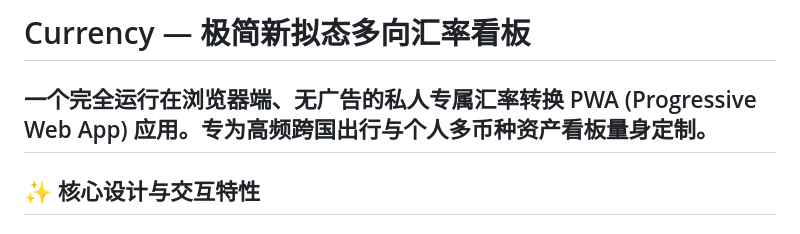
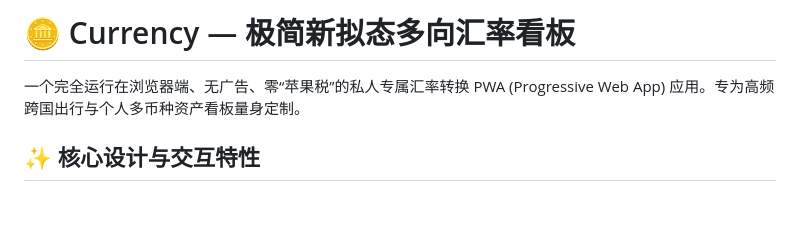
Before and after one commit to b6bchannel/currencyexchange, a Markdown page: README.md, the part around the change. Rendered like a GitHub page.

```diff
--- a/README.md
+++ b/README.md
@@ -1,7 +1,6 @@
-# Currency — 极简新拟态多向汇率看板
+# 🪙 Currency — 极简新拟态多向汇率看板
 
-一个完全运行在浏览器端、无广告的私人专属汇率转换 PWA (Progressive Web App) 应用。专为高频跨国出行与个人多币种资产看板量身定制。
----
+一个完全运行在浏览器端、无广告、零“苹果税”的私人专属汇率转换 PWA (Progressive Web App) 应用。专为高频跨国出行与个人多币种资产看板量身定制。
 
 ## ✨ 核心设计与交互特性
 
```
